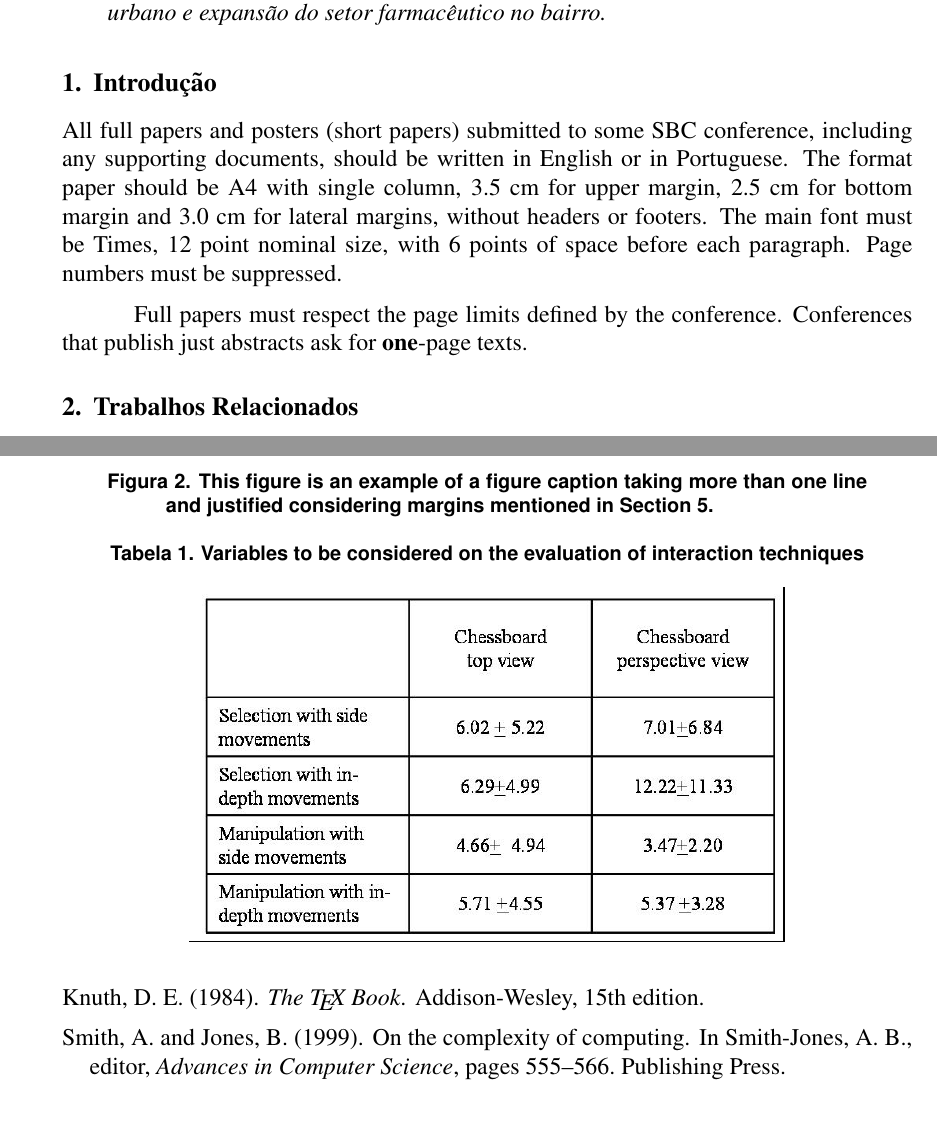
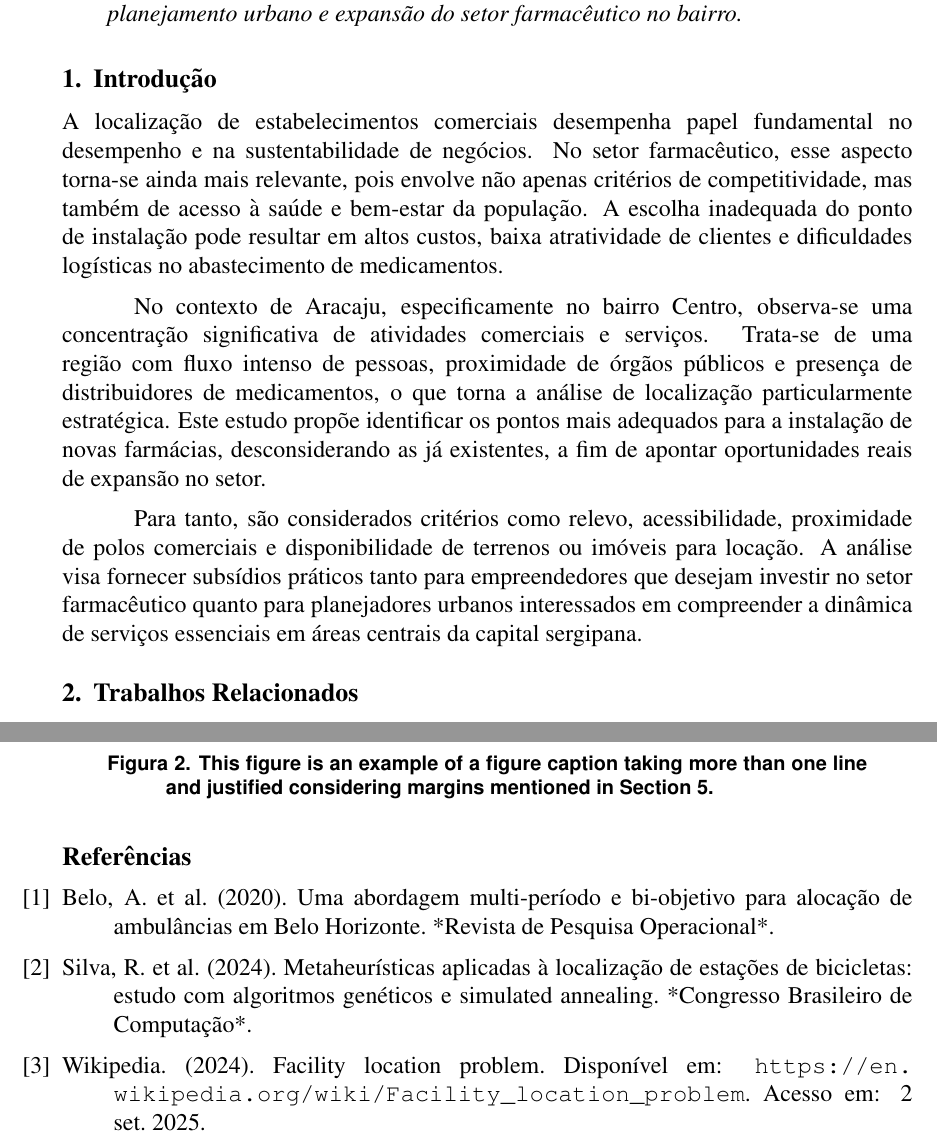
Before and after one commit to Comp-e-Complexidade-Computacional/Artigo, a LaTeX document (sbc-template.tex): two parts of pages 1 and 3 of 3, joined at a grey line, cut so that both start at the same text. Compiled offline with pdfLaTeX.

Commit message:
Update sbc-template.tex
Criada seção de introdução, trabalhos relacionados e anexei as referências dos trabalhos relacionados.

```diff
--- a/sbc-template.tex
+++ b/sbc-template.tex
@@ -1,11 +1,18 @@
 \documentclass[12pt]{article}
 
+\usepackage{etoolbox}
 \usepackage{sbc-template}
 \usepackage{graphicx,url}
 \usepackage[utf8]{inputenc}
 \usepackage[brazil]{babel}
-\usepackage[latin1]{inputenc}
+\usepackage[none]{hyphenat}
 
+\makeatletter
+\patchcmd{\@startsection}
+{\@afterindentfalse}
+{\@afterindenttrue}
+{}{}
+\makeatother
 
 \sloppy
 
@@ -32,15 +35,10 @@ O objetivo deste estudo é identificar a localização otimizada para farmácias
 
 \section{Introdução}
 
-All full papers and posters (short papers) submitted to some SBC conference,
-including any supporting documents, should be written in English or in
-Portuguese. The format paper should be A4 with single column, 3.5 cm for upper
-margin, 2.5 cm for bottom margin and 3.0 cm for lateral margins, without
-headers or footers. The main font must be Times, 12 point nominal size, with 6
-points of space before each paragraph. Page numbers must be suppressed.
+A localização de estabelecimentos comerciais desempenha papel fundamental no desempenho e na sustentabilidade de negócios. No setor farmacêutico, esse aspecto torna-se ainda mais relevante, pois envolve não apenas critérios de competitividade, mas também de acesso à saúde e bem-estar da população. A escolha inadequada do ponto de instalação pode resultar em altos custos, baixa atratividade de clientes e dificuldades logísticas no abastecimento de medicamentos.
 
-Full papers must respect the page limits defined by the conference.
-Conferences that publish just abstracts ask for \textbf{one}-page texts.
+No contexto de Aracaju, especificamente no bairro Centro, observa-se uma concentração significativa de atividades comerciais e serviços. Trata-se de uma região com fluxo intenso de pessoas, proximidade de órgãos públicos e presença de distribuidores de medicamentos, o que torna a análise de localização particularmente estratégica. Este estudo propõe identificar os pontos mais adequados para a instalação de novas farmácias, desconsiderando as já existentes, a fim de apontar oportunidades reais de expansão no setor.
 
-\section{Trabalhos Relacionados} \label{sec:firstpage}
+Para tanto, são considerados critérios como relevo, acessibilidade, proximidade de polos comerciais e disponibilidade de terrenos ou imóveis para locação. A análise visa fornecer subsídios práticos tanto para empreendedores que desejam investir no setor farmacêutico quanto para planejadores urbanos interessados em compreender a dinâmica de serviços essenciais em áreas centrais da capital sergipana.
 
+\section{Trabalhos Relacionados}
@@ -109,15 +101,16 @@ reproducibility. Table caption must be placed before the table (see Table 1)
 and the font used must also be Helvetica, 10 point, boldface, with 6 points of
 space before and after each caption.
 
-\begin{table}[ht]
-\centering
-\caption{Variables to be considered on the evaluation of interaction
-  techniques}
-\label{tab:exTable1}
-\includegraphics[width=.7\textwidth]{table.jpg}
-\end{table}
 
-\bibliographystyle{sbc}
-\bibliography{sbc-template}
+
+\begin{thebibliography}{99}
+
+\bibitem{belo2020} Belo, A. et al. (2020). Uma abordagem multi-período e bi-objetivo para alocação de ambulâncias em Belo Horizonte. *Revista de Pesquisa Operacional*.
+
+\bibitem{bike2024} Silva, R. et al. (2024). Metaheurísticas aplicadas à localização de estações de bicicletas: estudo com algoritmos genéticos e simulated annealing. *Congresso Brasileiro de Computação*.
+
+\bibitem{wikiLoc} Wikipedia. (2024). Facility location problem. Disponível em: \url{https://en.wikipedia.org/wiki/Facility_location_problem}. Acesso em: 2 set. 2025.
+
+\end{thebibliography}
 
 \end{document}
```
Also changed, not shown: sbc-template.tex (26 more changed lines).
